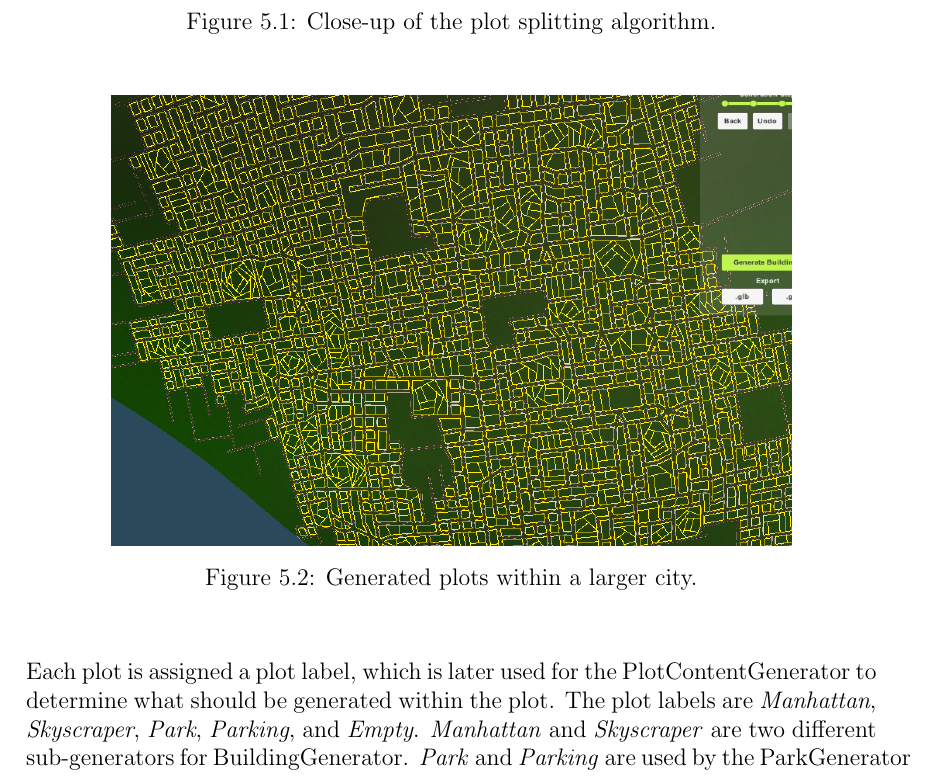
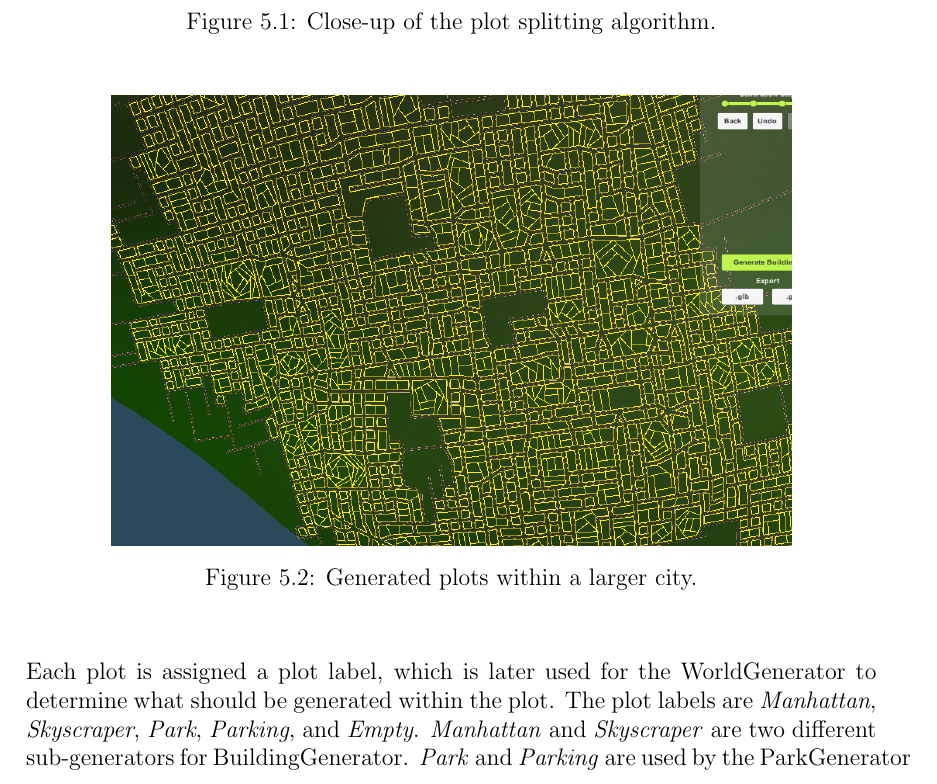
Before and after one commit to DATX02-20-02/Report, a LaTeX thesis (main.tex, which reads tex/results/plots.tex): part of page 43 of 51, cut so that both start at the same text. Compiled offline with pdfLaTeX.

Commit message:
PlotContentGenerator -> WorldGenerator

```diff
--- a/tex/results/plots.tex
+++ b/tex/results/plots.tex
@@ -23,7 +23,7 @@ Figure~\ref{fig:plot} and \ref{fig:plot2} demonstrates some example outputs from
   \label{fig:plot}
 \end{figure}
 
-Each plot is assigned a plot label, which is later used for the PlotContentGenerator to determine what should be generated within the plot.
+Each plot is assigned a plot label, which is later used for the WorldGenerator to determine what should be generated within the plot.
 The plot labels are \textit{Manhattan}, \textit{Skyscraper}, \textit{Park}, \textit{Parking}, and \textit{Empty}.
 \textit{Manhattan} and \textit{Skyscraper} are two different sub-generators for BuildingGenerator.
 \textit{Park} and \textit{Parking} are used by the ParkGenerator and the ParkingGenerator respectively.
```
